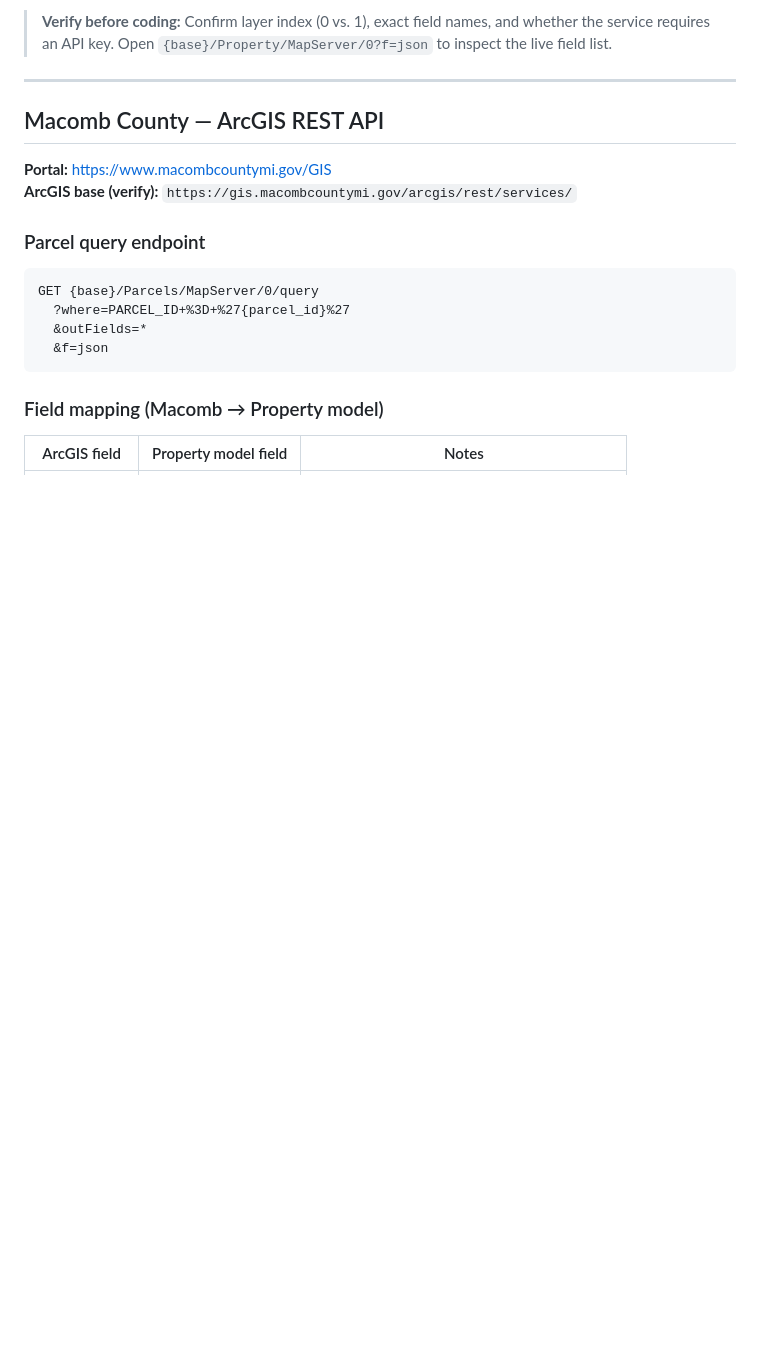
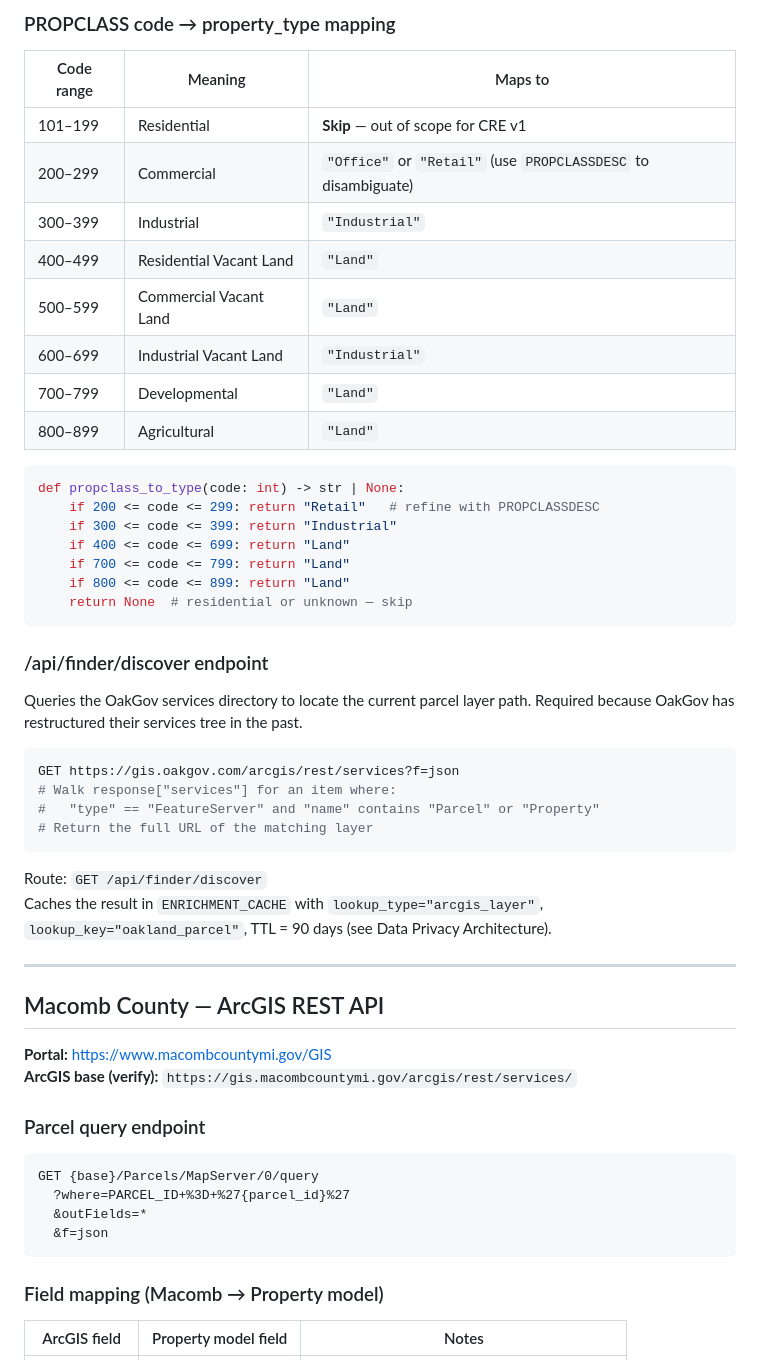
Before and after one commit to UpFront-Intelligence/upfront-broker, a Markdown page: MICHIGAN_PUBLIC_RECORDS.md, the part around one of its changes. GitHub-like rendering; blank space fills up the shorter version.

````diff
--- a/MICHIGAN_PUBLIC_RECORDS.md
+++ b/MICHIGAN_PUBLIC_RECORDS.md
@@ -59,7 +91,42 @@ GET {base}/Property/MapServer/0/query
 
-> **Verify before coding:** Confirm layer index (0 vs. 1), exact field names, and
-> whether the service requires an API key. Open
-> `{base}/Property/MapServer/0?f=json` to inspect the live field list.
+### PROPCLASS code → property_type mapping
+
+| Code range | Meaning | Maps to |
+|---|---|---|
+| 101–199 | Residential | **Skip** — out of scope for CRE v1 |
+| 200–299 | Commercial | `"Office"` or `"Retail"` (use `PROPCLASSDESC` to disambiguate) |
+| 300–399 | Industrial | `"Industrial"` |
+| 400–499 | Residential Vacant Land | `"Land"` |
+| 500–599 | Commercial Vacant Land | `"Land"` |
+| 600–699 | Industrial Vacant Land | `"Industrial"` |
+| 700–799 | Developmental | `"Land"` |
+| 800–899 | Agricultural | `"Land"` |
+
+```python
+def propclass_to_type(code: int) -> str | None:
+    if 200 <= code <= 299: return "Retail"   # refine with PROPCLASSDESC
+    if 300 <= code <= 399: return "Industrial"
+    if 400 <= code <= 699: return "Land"
+    if 700 <= code <= 799: return "Land"
+    if 800 <= code <= 899: return "Land"
+    return None  # residential or unknown — skip
+```
+
+### /api/finder/discover endpoint
+
+Queries the OakGov services directory to locate the current parcel layer path.
+Required because OakGov has restructured their services tree in the past.
+
+```python
+GET https://gis.oakgov.com/arcgis/rest/services?f=json
+# Walk response["services"] for an item where:
+#   "type" == "FeatureServer" and "name" contains "Parcel" or "Property"
+# Return the full URL of the matching layer
+```
+
+Route: `GET /api/finder/discover`
+Caches the result in `ENRICHMENT_CACHE` with `lookup_type="arcgis_layer"`,
+`lookup_key="oakland_parcel"`, TTL = 90 days (see Data Privacy Architecture).
 
 ---
 
````
Also changed, not shown: other parts of MICHIGAN_PUBLIC_RECORDS.md (+50 -18 lines).
